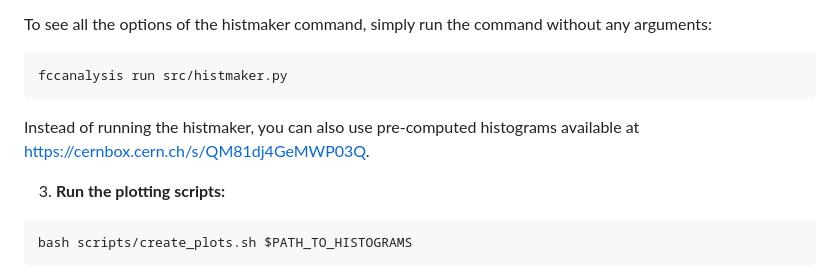
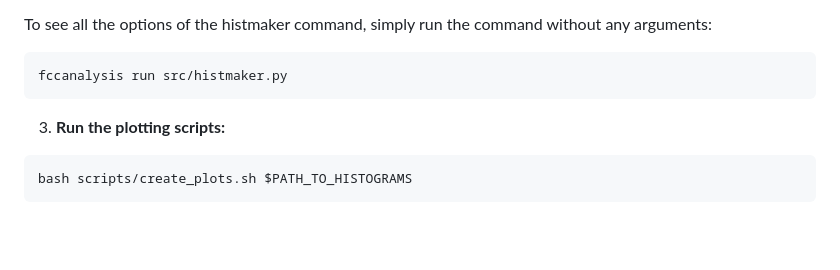
Before and after one commit to gregorkrz/FCCJetBenchmarks, a Markdown page: README.md, the part around the change. Rendered like a GitHub page; blank space fills up the shorter version.

Commit message:
Drop pre-computed histograms link

````diff
--- a/README.md
+++ b/README.md
@@ -102,8 +102,6 @@ To see all the options of the histmaker command, simply run the command without
 ```bash
 fccanalysis run src/histmaker.py
 ```
-
-Instead of running the histmaker, you can also use pre-computed histograms available at https://cernbox.cern.ch/s/QM81dj4GeMWP03Q.
 
 3. **Run the plotting scripts:**
 
````
